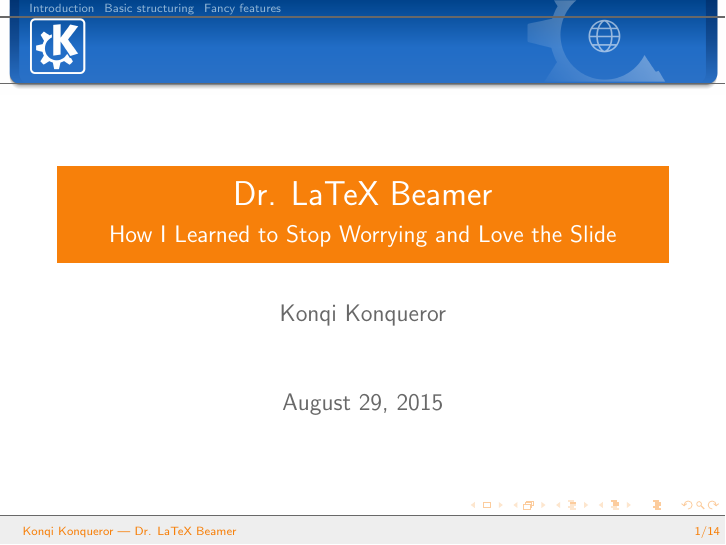
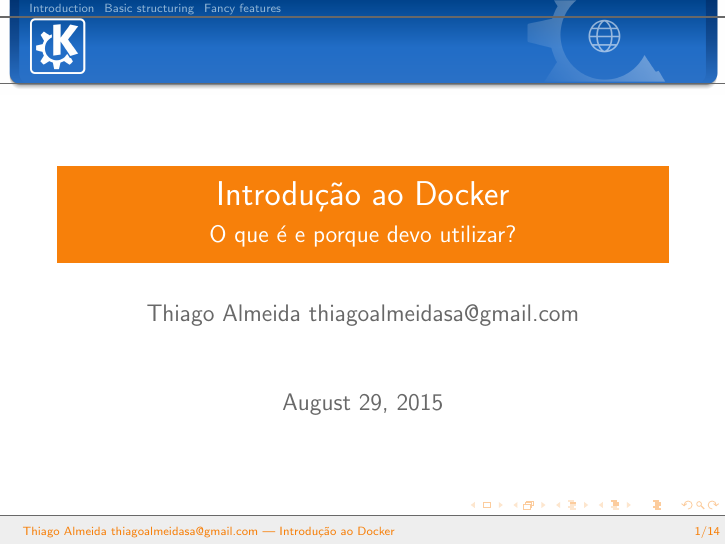
Before and after one commit to thiagoalmeidasa/presentations, LaTeX slides (docker/example-talk.tex): page 1 of 23. Compiled offline with pdfLaTeX.

Commit message:
Few modifications

```diff
--- a/docker/example-talk.tex
+++ b/docker/example-talk.tex
@@ -10,18 +10,19 @@
 
 \pdfinfo
 {
-  /Title       (Dr. LaTeX Beamer)
-  /Creator     (TeX)
-  /Author      (Konqi Konqueror)
+  /Title       (Introdução ao Docker)
+  /Creator     (Thiago Almeida)
+  /Author      (Thiago Almeida)
 }
 
 
-\title{Dr. LaTeX Beamer}
-\subtitle{How I Learned to Stop Worrying and Love the Slide}
-\author{Konqi Konqueror}
-%\date{September 6th 2006}
+\title{Introdução ao Docker}
+\subtitle{O que é e porque devo utilizar?}
+\date{\today}
 
 \begin{document}
+\author{Thiago Almeida
+		\href{mailto:thiagoalmeidasa@gmail.com}{thiagoalmeidasa@gmail.com}}
 
 \frame{\titlepage}
 
```
Also changed, not shown: 1 other file.
